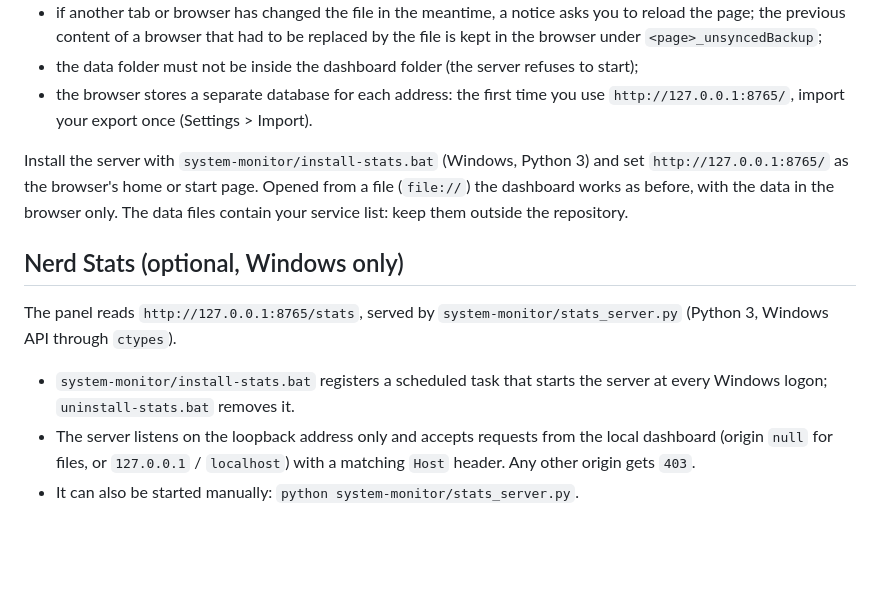
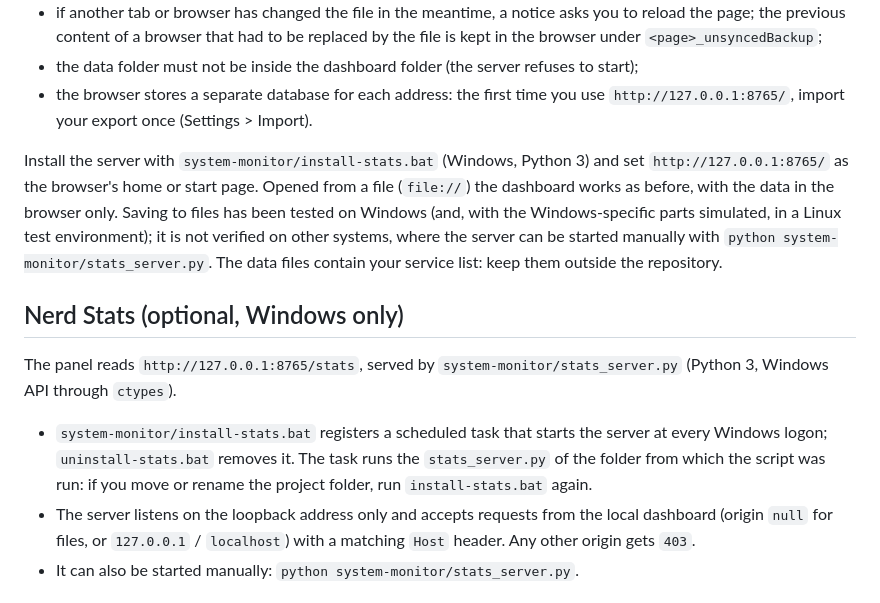
Before and after one commit to SOX403/Service-Webpage, a Markdown page: README.md, the part around the change. Rendered like a GitHub page; blank space fills up the shorter version.

```diff
--- a/README.md
+++ b/README.md
@@ -39,13 +39,13 @@ When the dashboard is opened from the local server (`http://127.0.0.1:8765/`, th
 - the data folder must not be inside the dashboard folder (the server refuses to start);
 - the browser stores a separate database for each address: the first time you use `http://127.0.0.1:8765/`, import your export once (Settings > Import).
 
-Install the server with `system-monitor/install-stats.bat` (Windows, Python 3) and set `http://127.0.0.1:8765/` as the browser's home or start page. Opened from a file (`file://`) the dashboard works as before, with the data in the browser only. The data files contain your service list: keep them outside the repository.
+Install the server with `system-monitor/install-stats.bat` (Windows, Python 3) and set `http://127.0.0.1:8765/` as the browser's home or start page. Opened from a file (`file://`) the dashboard works as before, with the data in the browser only. Saving to files has been tested on Windows (and, with the Windows-specific parts simulated, in a Linux test environment); it is not verified on other systems, where the server can be started manually with `python system-monitor/stats_server.py`. The data files contain your service list: keep them outside the repository.
 
 ## Nerd Stats (optional, Windows only)
 
 The panel reads `http://127.0.0.1:8765/stats`, served by `system-monitor/stats_server.py` (Python 3, Windows API through `ctypes`).
 
-- `system-monitor/install-stats.bat` registers a scheduled task that starts the server at every Windows logon; `uninstall-stats.bat` removes it.
+- `system-monitor/install-stats.bat` registers a scheduled task that starts the server at every Windows logon; `uninstall-stats.bat` removes it. The task runs the `stats_server.py` of the folder from which the script was run: if you move or rename the project folder, run `install-stats.bat` again.
 - The server listens on the loopback address only and accepts requests from the local dashboard (origin `null` for files, or `127.0.0.1` / `localhost`) with a matching `Host` header. Any other origin gets `403`.
 - It can also be started manually: `python system-monitor/stats_server.py`.
 
```
Also changed, not shown: README.it.md (+2 -2 lines).
